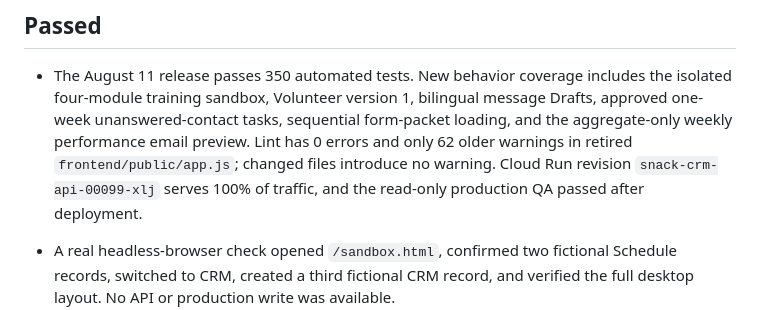
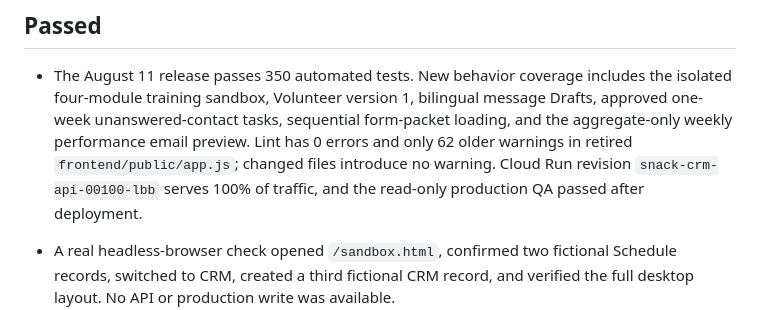
Before and after one commit to oddoshannon/snack-program-manager, a Markdown page: snack-crm-cloud/docs/TEST-STATUS.md, the part around the change. GitHub-like rendering.

```diff
--- a/snack-crm-cloud/docs/TEST-STATUS.md
+++ b/snack-crm-cloud/docs/TEST-STATUS.md
@@ -10,7 +10,7 @@ Last updated: August 11, 2026
   sequential form-packet loading, and the aggregate-only weekly performance
   email preview. Lint has 0 errors and only 62 older warnings in retired
   `frontend/public/app.js`; changed files introduce no warning. Cloud Run
-  revision `snack-crm-api-00099-xlj` serves 100% of traffic, and the read-only
+  revision `snack-crm-api-00100-lbb` serves 100% of traffic, and the read-only
   production QA passed after deployment.
 - A real headless-browser check opened `/sandbox.html`, confirmed two fictional
   Schedule records, switched to CRM, created a third fictional CRM record, and
```
Also changed, not shown: snack-crm-cloud/docs/NEXT-SESSION.md (+1 -1 lines), snack-crm-cloud/docs/PROJECT-STATE.md (+3 -3 lines).
